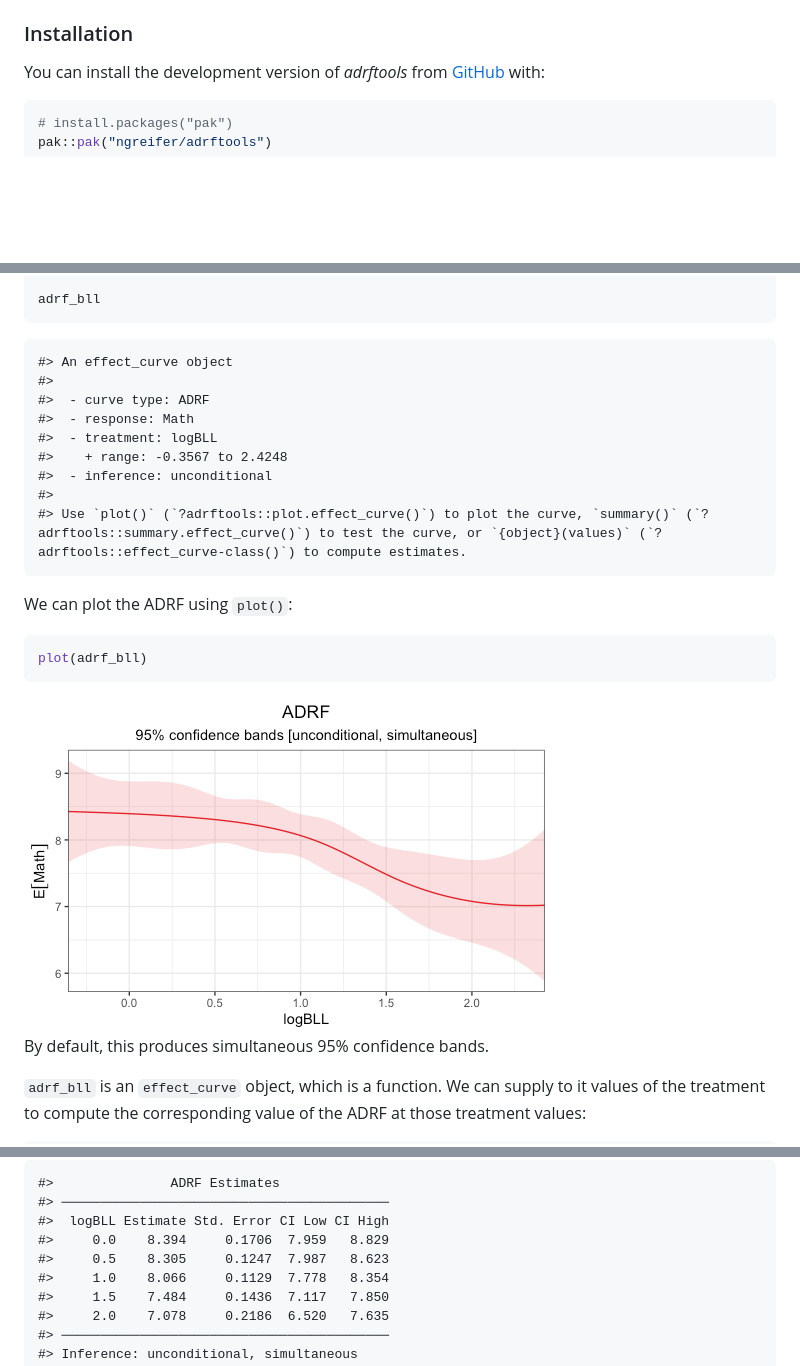
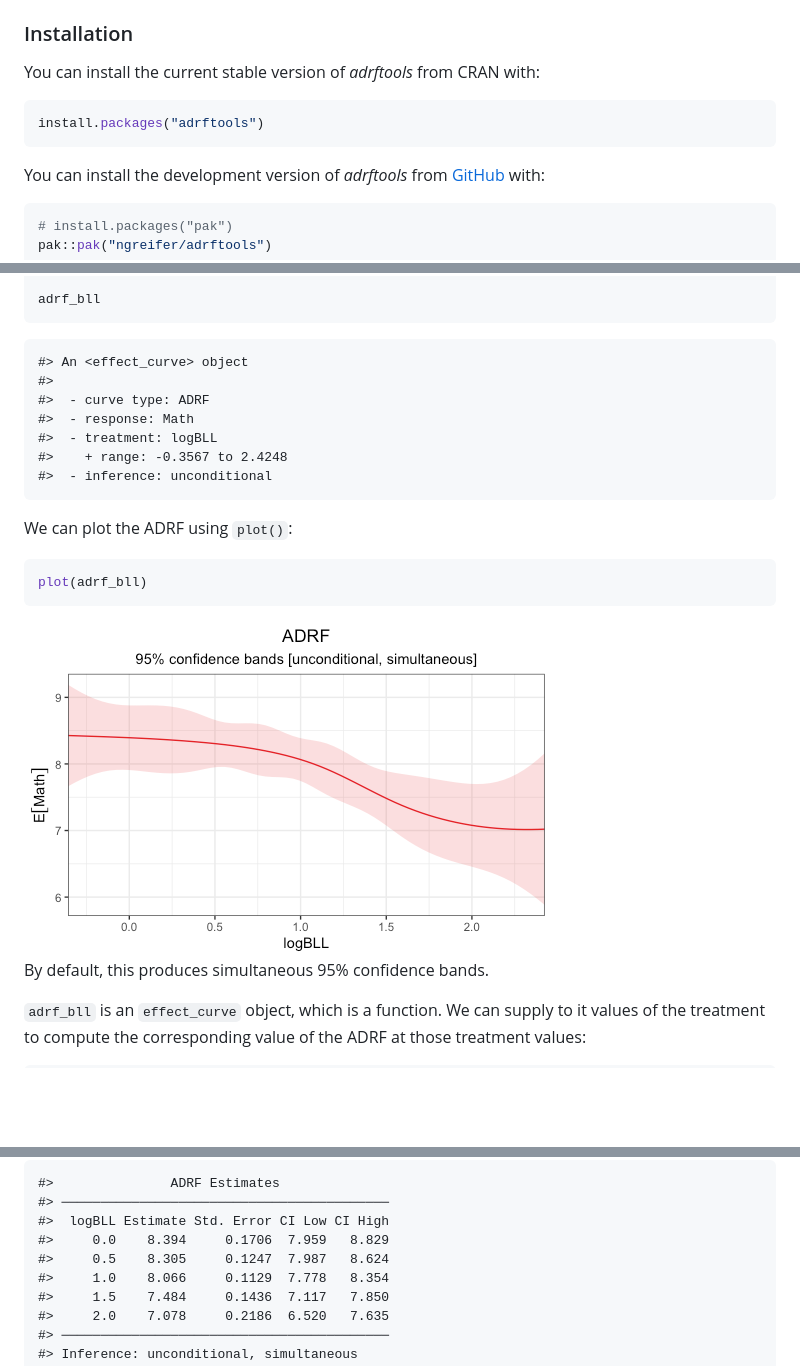
Before and after one commit to ngreifer/adrftools, a Markdown page: README.md, 3 parts joined by grey strips. GitHub-like rendering; pictures changed too: man/figures/README-unnamed-chunk-4-1.png; blank space fills up the shorter version.

Commit message:
Prep for submission

````diff
--- a/README.md
+++ b/README.md
@@ -17,6 +17,13 @@ and test hypotheses about the ADRF. See `vignette("adrftools")` for a
 full tutorial on using *adrftools*.
 
 ### Installation
+
+You can install the current stable version of *adrftools* from CRAN
+with:
+
+``` r
+install.packages("adrftools")
+```
 
 You can install the development version of *adrftools* from
 [GitHub](https://github.com/ngreifer/adrftools) with:
@@ -58,15 +65,13 @@ adrf_bll <- adrf(fit, treat = "logBLL")
 adrf_bll
 ```
 
-    #> An effect_curve object
+    #> An <effect_curve> object
     #>
     #>  - curve type: ADRF
     #>  - response: Math
     #>  - treatment: logBLL
     #>    + range: -0.3567 to 2.4248
     #>  - inference: unconditional
-    #>
-    #> Use `plot()` (`?adrftools::plot.effect_curve()`) to plot the curve, `summary()` (`?adrftools::summary.effect_curve()`) to test the curve, or `{object}(values)` (`?adrftools::effect_curve-class()`) to compute estimates.
 
 We can plot the ADRF using `plot()`:
 
@@ -108,7 +113,7 @@ adrf_bll(logBLL = c(0, .5, 1, 1.5, 2)) |>
     #> ──────────────────────────────────────────
     #>  logBLL Estimate Std. Error CI Low CI High
     #>     0.0    8.394     0.1706  7.959   8.829
-    #>     0.5    8.305     0.1247  7.987   8.623
+    #>     0.5    8.305     0.1247  7.987   8.624
     #>     1.0    8.066     0.1129  7.778   8.354
     #>     1.5    7.484     0.1436  7.117   7.850
     #>     2.0    7.078     0.2186  6.520   7.635
````
Also changed, not shown: other parts of README.md (+2 -2 lines), man/figures/README-unnamed-chunk-9-1.png, 2 other files.
